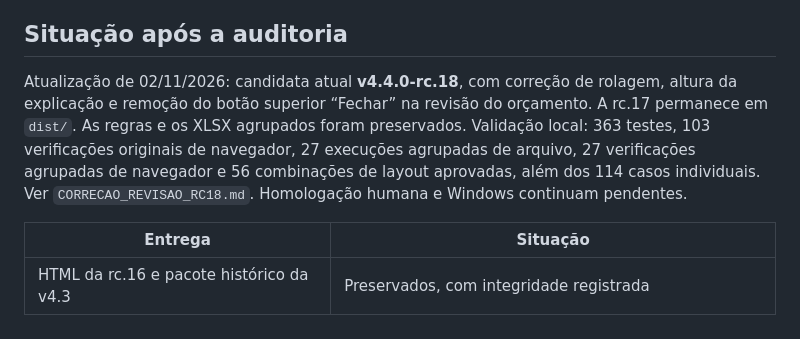
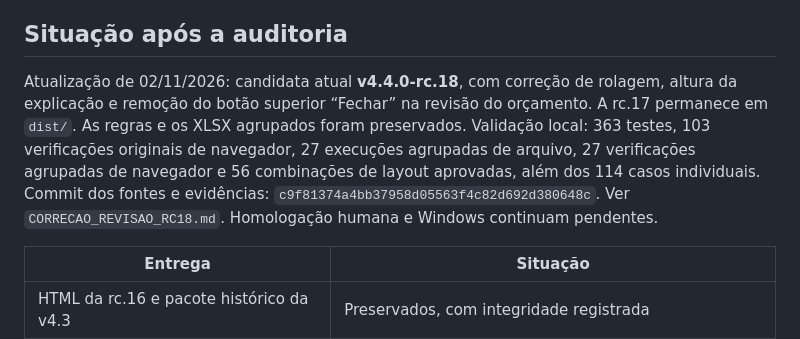
Before and after one commit to Mnx71/sicorp-comparador-orcamentos, a Markdown page: docs/PLANO_MESTRE.md, the part around the change. Rendered like a GitHub page.

```diff
--- a/docs/PLANO_MESTRE.md
+++ b/docs/PLANO_MESTRE.md
@@ -14,7 +14,7 @@ A rc.16 é uma candidata preservada. Sua aprovação depende da auditoria; se ho
 
 ## Situação após a auditoria
 
-Atualização de 02/11/2026: candidata atual **v4.4.0-rc.18**, com correção de rolagem, altura da explicação e remoção do botão superior “Fechar” na revisão do orçamento. A rc.17 permanece em `dist/`. As regras e os XLSX agrupados foram preservados. Validação local: 363 testes, 103 verificações originais de navegador, 27 execuções agrupadas de arquivo, 27 verificações agrupadas de navegador e 56 combinações de layout aprovadas, além dos 114 casos individuais. Ver `CORRECAO_REVISAO_RC18.md`. Homologação humana e Windows continuam pendentes.
+Atualização de 02/11/2026: candidata atual **v4.4.0-rc.18**, com correção de rolagem, altura da explicação e remoção do botão superior “Fechar” na revisão do orçamento. A rc.17 permanece em `dist/`. As regras e os XLSX agrupados foram preservados. Validação local: 363 testes, 103 verificações originais de navegador, 27 execuções agrupadas de arquivo, 27 verificações agrupadas de navegador e 56 combinações de layout aprovadas, além dos 114 casos individuais. Commit dos fontes e evidências: `c9f81374a4bb37958d05563f4c82d692d380648c`. Ver `CORRECAO_REVISAO_RC18.md`. Homologação humana e Windows continuam pendentes.
 
 | Entrega | Situação |
 | --- | --- |
```
Also changed, not shown: docs/CORRECAO_REVISAO_RC18.md (+6 -0 lines), docs/handoffs/HANDOFF_02_TUTORIAL_MANUAL.md (+1 -1 lines).
